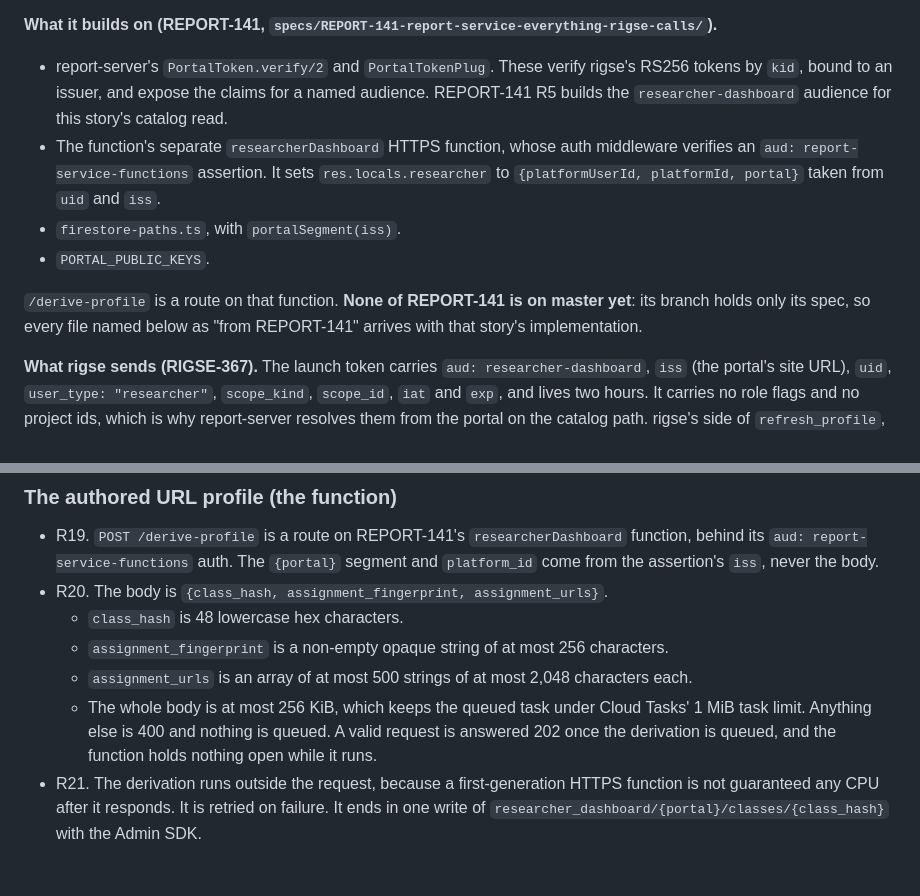
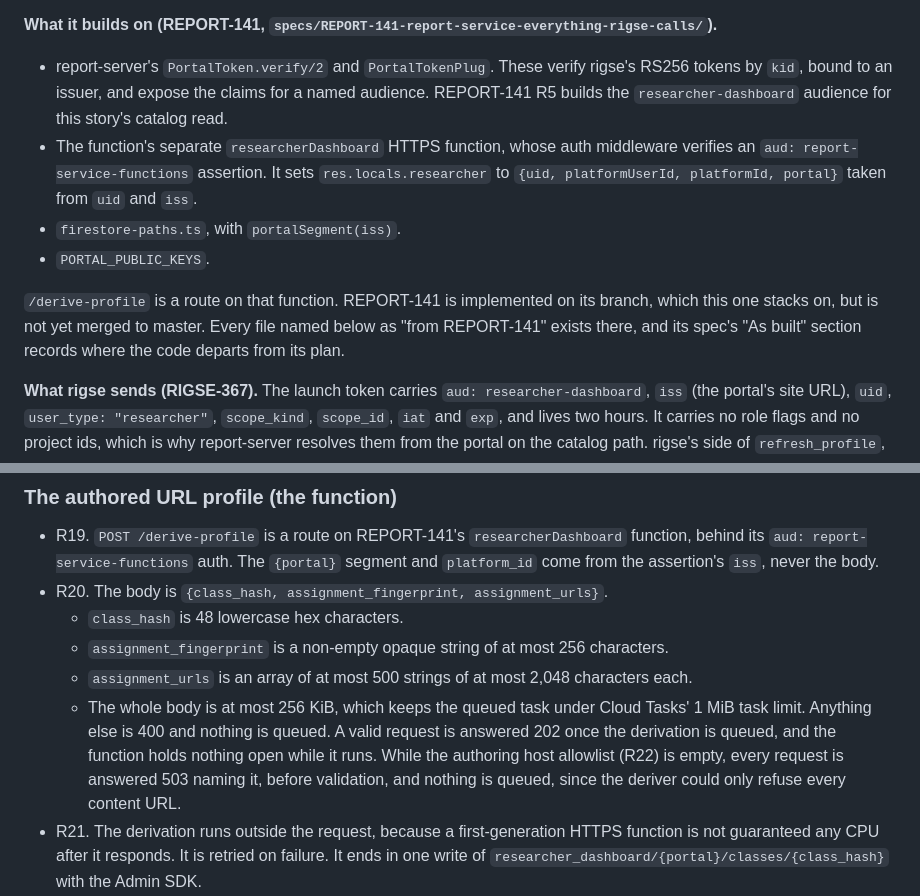
Before and after one commit to concord-consortium/report-service, a Markdown page: specs/REPORT-142-catalog-and-authored-url-profile/requirements.md, 2 parts joined by grey strips. Drawn GitHub-style; blank space fills up the shorter version.

```diff
--- a/specs/REPORT-142-catalog-and-authored-url-profile/requirements.md
+++ b/specs/REPORT-142-catalog-and-authored-url-profile/requirements.md
@@ -21,11 +21,11 @@ REPORT-142 is derived from `final-design.md` sections 5.2 to 5.7 and the `manife
 
 **What it builds on (REPORT-141, `specs/REPORT-141-report-service-everything-rigse-calls/`).**
 - report-server's `PortalToken.verify/2` and `PortalTokenPlug`. These verify rigse's RS256 tokens by `kid`, bound to an issuer, and expose the claims for a named audience. REPORT-141 R5 builds the `researcher-dashboard` audience for this story's catalog read.
-- The function's separate `researcherDashboard` HTTPS function, whose auth middleware verifies an `aud: report-service-functions` assertion. It sets `res.locals.researcher` to `{platformUserId, platformId, portal}` taken from `uid` and `iss`.
+- The function's separate `researcherDashboard` HTTPS function, whose auth middleware verifies an `aud: report-service-functions` assertion. It sets `res.locals.researcher` to `{uid, platformUserId, platformId, portal}` taken from `uid` and `iss`.
 - `firestore-paths.ts`, with `portalSegment(iss)`.
 - `PORTAL_PUBLIC_KEYS`.
 
-`/derive-profile` is a route on that function. **None of REPORT-141 is on master yet**: its branch holds only its spec, so every file named below as "from REPORT-141" arrives with that story's implementation.
+`/derive-profile` is a route on that function. REPORT-141 is implemented on its branch, which this one stacks on, but is not yet merged to master. Every file named below as "from REPORT-141" exists there, and its spec's "As built" section records where the code departs from its plan.
 
 **What rigse sends (RIGSE-367).** The launch token carries `aud: researcher-dashboard`, `iss` (the portal's site URL), `uid`, `user_type: "researcher"`, `scope_kind`, `scope_id`, `iat` and `exp`, and lives two hours. It carries no role flags and no project ids, which is why report-server resolves them from the portal on the catalog path. rigse's side of `refresh_profile`, the assignment fingerprint and the run-path resolve are RIGSE-368.
 
@@ -144,7 +144,7 @@ The runner today fetches `scripts/<name>/<version>.zip`, verifies the bytes agai
   - `assignment_fingerprint` is a non-empty opaque string of at most 256 characters.
   - `assignment_urls` is an array of at most 500 strings of at most 2,048 characters each.
   - The whole body is at most 256 KiB, which keeps the queued task under Cloud Tasks' 1 MiB task limit.
-  Anything else is 400 and nothing is queued. A valid request is answered 202 once the derivation is queued, and the function holds nothing open while it runs.
+  Anything else is 400 and nothing is queued. A valid request is answered 202 once the derivation is queued, and the function holds nothing open while it runs. While the authoring host allowlist (R22) is empty, every request is answered 503 naming it, before validation, and nothing is queued, since the deriver could only refuse every content URL.
 - R21. The derivation runs outside the request, because a first-generation HTTPS function is not guaranteed any CPU after it responds. It is retried on failure. It ends in one write of `researcher_dashboard/{portal}/classes/{class_hash}` with the Admin SDK.
 - R22. The deriver follows only a URL that names a container: an assignment URL carrying an `activity` or `sequence` query parameter whose value is an absolute URL. That value is the content URL. Every other assignment URL, a CLUE offering URL among them, is taken as it stands and not fetched.
   - A content URL is fetched only if its parsed hostname exactly equals an entry in a configured allowlist of authoring hosts (no suffix match, no userinfo, default port), and only over HTTPS. An `http:` URL on an allowlisted host is fetched as `https:`.
```
Also changed, not shown: specs/REPORT-142-catalog-and-authored-url-profile/implementation.md (+17 -6 lines).
